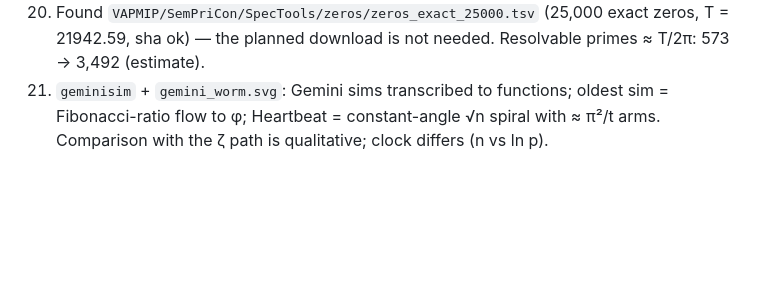
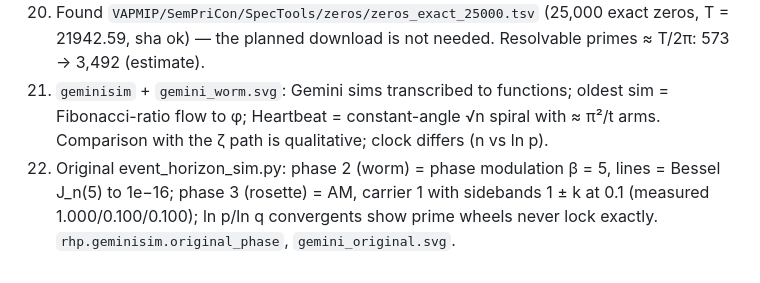
Before and after one commit to michaelrendier/ContextPlease, a Markdown page: claude/scratchpad/RHP_LOG_2026-11-07.md, the part around the change. GitHub-like rendering; blank space fills up the shorter version.

Commit message:
mirror RHP log
Co-Authored-By: Claude Sonnet 5.5 <noreply@anthropic.com>

```diff
--- a/claude/scratchpad/RHP_LOG_2026-11-07.md
+++ b/claude/scratchpad/RHP_LOG_2026-11-07.md
@@ -49,3 +49,4 @@ wiki/96 found: the ∫sin² = π of the standing wave is the unit-sinusoid power
 19. `twotrees_zeta`: T + L = ζ − 1 residual 0.0; −ζ′ = ζ·T residual 3.5e−18; t-Fourier lines of ζ at every integer, of −ζ′/ζ and ln ζ only at prime powers (composites ≤ 4 % leakage), of L at all integers with weight 1 − Λ(n); ζ² at d(n). Ratios 1.00 for n ≤ 15 at T = 150. Result: ζ contains both Trees; the split needs the log-derivative, not new information.
 20. Found `VAPMIP/SemPriCon/SpecTools/zeros/zeros_exact_25000.tsv` (25,000 exact zeros, T = 21942.59, sha ok) — the planned download is not needed. Resolvable primes ≈ T/2π: 573 → 3,492 (estimate).
 21. `geminisim` + `gemini_worm.svg`: Gemini sims transcribed to functions; oldest sim = Fibonacci-ratio flow to φ; Heartbeat = constant-angle √n spiral with ≈ π²/t arms. Comparison with the ζ path is qualitative; clock differs (n vs ln p).
+22. Original event_horizon_sim.py: phase 2 (worm) = phase modulation β = 5, lines = Bessel J_n(5) to 1e−16; phase 3 (rosette) = AM, carrier 1 with sidebands 1 ± k at 0.1 (measured 1.000/0.100/0.100); ln p/ln q convergents show prime wheels never lock exactly. `rhp.geminisim.original_phase`, `gemini_original.svg`.
```
